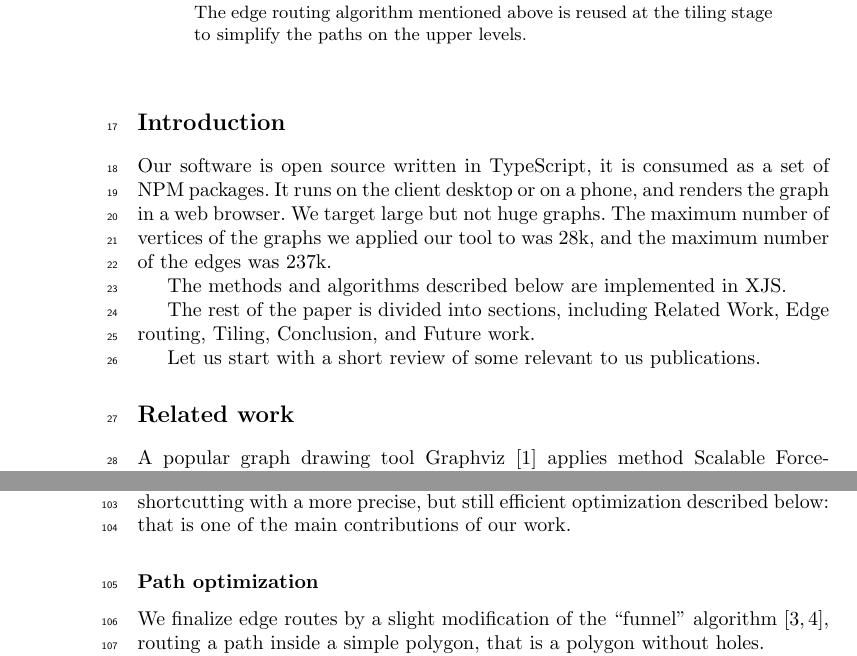
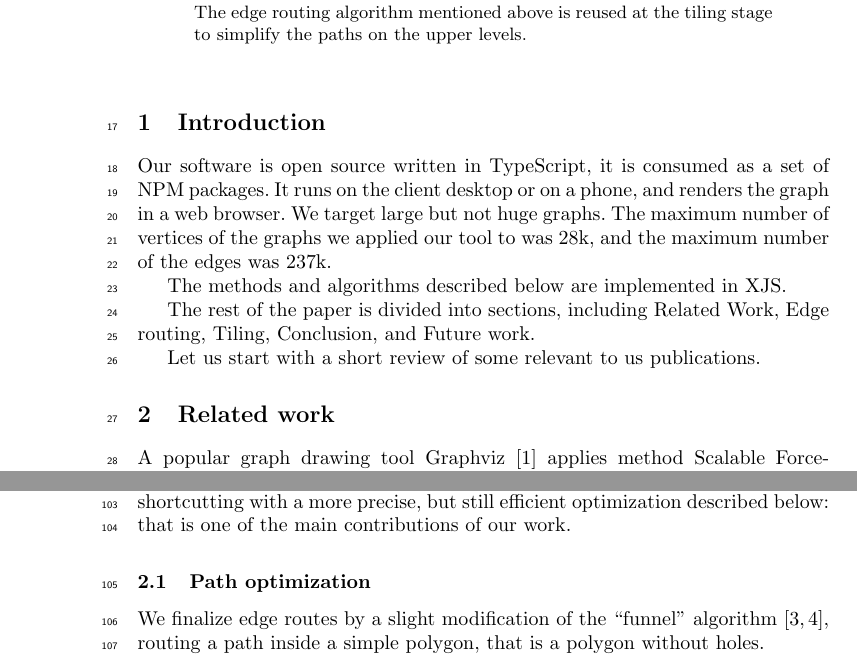
Before and after one commit to levnach/paper_msagljs, a LaTeX paper (main.tex): two parts of pages 1 and 3 of 12, joined at a grey line, cut so that both start at the same text. Compiled offline with pdfLaTeX.

Commit message:
Update main.tex

```diff
--- a/main.tex
+++ b/main.tex
@@ -69,7 +69,7 @@
 \end{abstract}
 
 
-\section*{Introduction}
+\section{Introduction}
 
 \label{sec:intro}
 Our software is open source written in TypeScript, it is consumed as a set of NPM packages.
@@ -82,7 +82,7 @@ The methods and algorithms described below are implemented in XJS.
 The rest of the paper is divided into sections, including Related Work, Edge routing, Tiling, Conclusion, and Future work.
 
 Let us start with a short review of some relevant to us publications.
-\section*{Related work}\label{relwork}
+\section{Related work}\label{relwork}
 A popular graph drawing tool Graphviz~\cite{graphviz} applies method
 Scalable Force-Directed Placement~\cite{sfdp} for large graphs, with no
 support for tiling. The edge routing for this method builds the whole
@@ -176,7 +176,7 @@ using a binary search to find a large fitting segment, see Fig~\ref{fig:cornerfi
 \\
 We noticed that when the shortcutting of polyline corners fails, the resulting path might remain not visually appealing, as shown in Fig.~\ref{fig:shortcut}.
 We replace the shortcutting with a more precise, but still efficient optimization described below: that is one of the main contributions of our work.
-\subsection*{Path optimization} {
+\subsection{Path optimization} {
 We finalize edge routes by a slight modification of the “funnel” algorithm~\cite{chazelle1982theorem,hershberger1994computing}, routing a path inside a simple polygon, that is a polygon without holes.
 
 An application of the 'path in a simple polygon' optimization to edge routing is not a new idea: the novelty of our work is in how we find the polygon and how we use it.
```
Also changed, not shown: main.tex (6 more changed lines).
